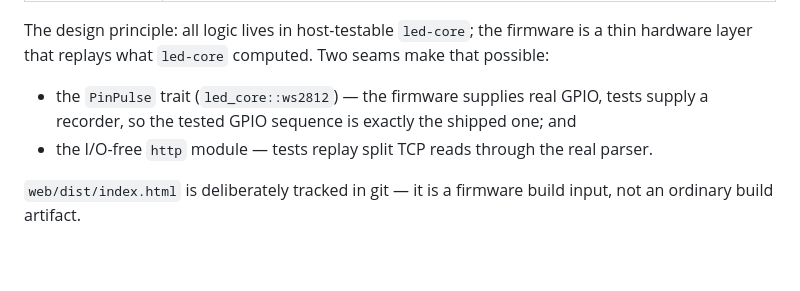
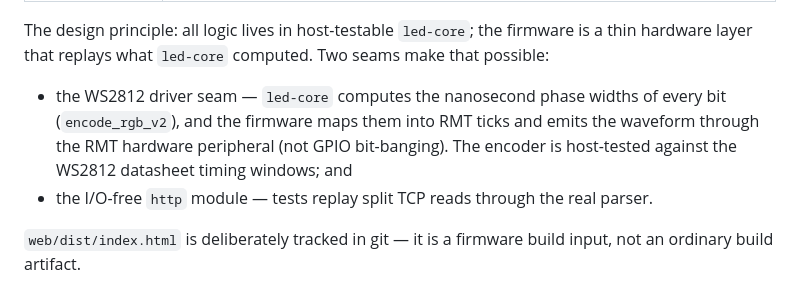
Before and after one commit to dipenpradhan/esp32-c5-rgb-rs, a Markdown page: README.md, the part around the change. Rendered like a GitHub page; blank space fills up the shorter version.

Commit message:
Fix Architecture section: WS2812 driver seam is the RMT path, not PinPulse

```diff
--- a/README.md
+++ b/README.md
@@ -33,9 +33,11 @@ The design principle: all logic lives in host-testable `led-core`; the
 firmware is a thin hardware layer that replays what `led-core` computed. Two
 seams make that possible:
 
-- the `PinPulse` trait (`led_core::ws2812`) — the firmware supplies real GPIO,
-  tests supply a recorder, so the tested GPIO sequence is exactly the shipped
-  one; and
+- the WS2812 driver seam — `led-core` computes the nanosecond phase widths of
+  every bit (`encode_rgb_v2`), and the firmware maps them into RMT ticks and
+  emits the waveform through the RMT hardware peripheral (not GPIO
+  bit-banging). The encoder is host-tested against the WS2812 datasheet
+  timing windows; and
 - the I/O-free `http` module — tests replay split TCP reads through the real
   parser.
 
```
